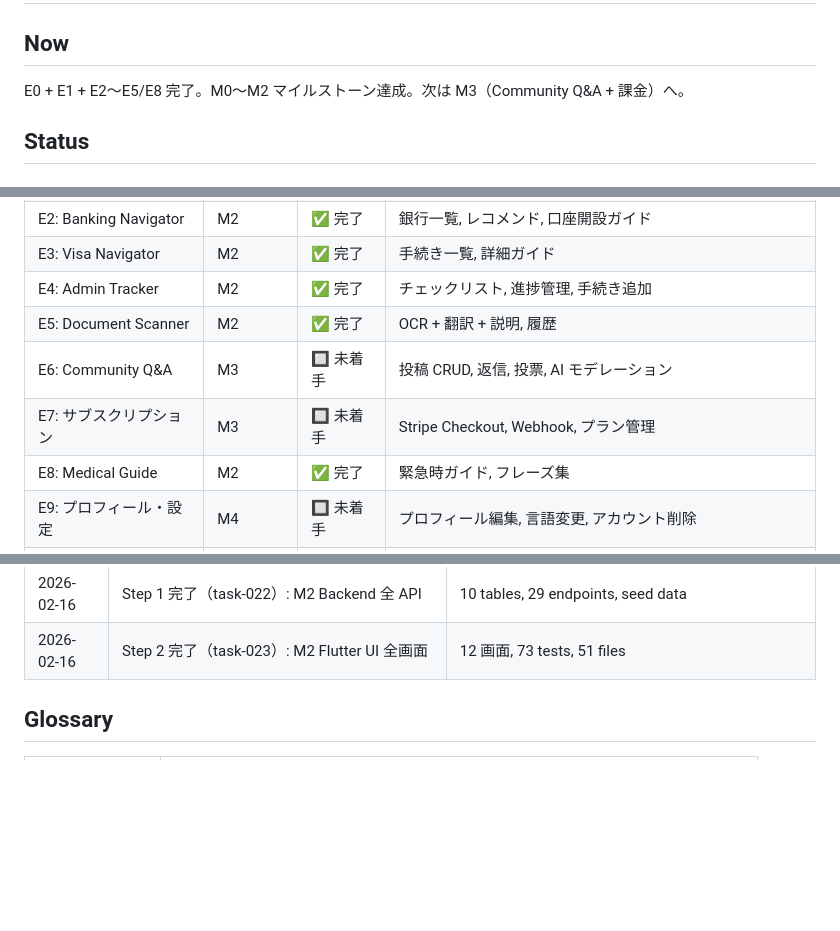
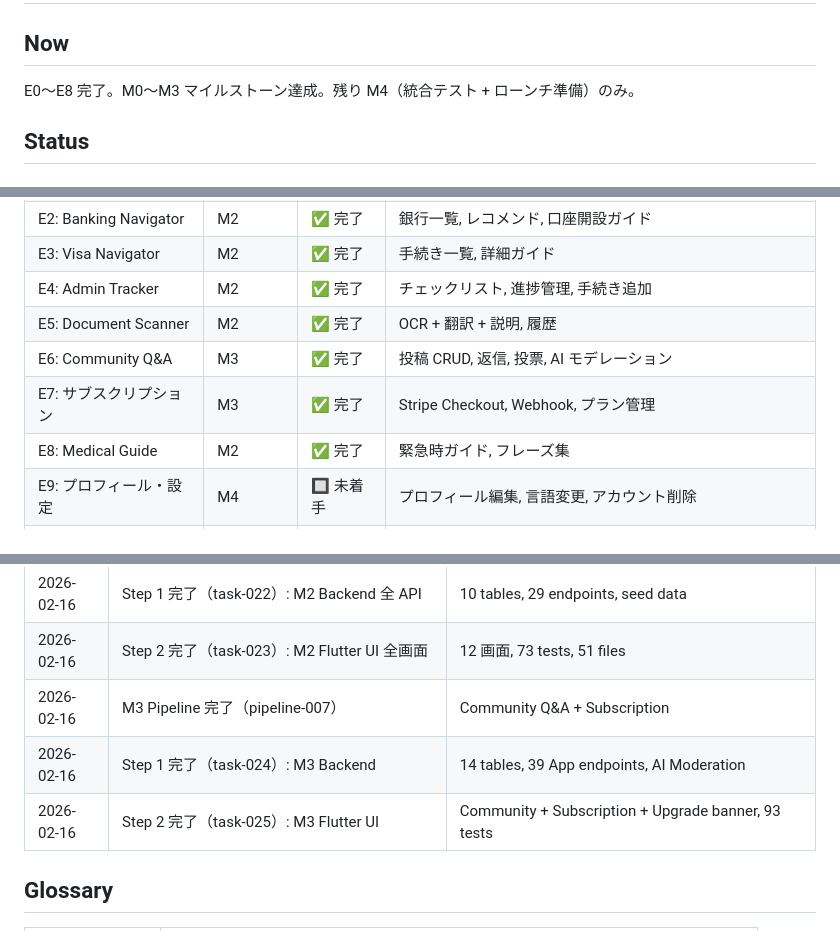
Before and after one commit to cjttca-cd/gaijin-life-navi, a Markdown page: artifacts/project/PROJECT_MEMORY.md, 3 parts joined by grey strips. GitHub-like rendering; blank space fills up the shorter version.

Commit message:
docs: update PROJECT_MEMORY for M3 completion

```diff
--- a/artifacts/project/PROJECT_MEMORY.md
+++ b/artifacts/project/PROJECT_MEMORY.md
@@ -1,7 +1,7 @@
 # PROJECT_MEMORY — gaijin-life-navi
 
 ## Now
-E0 + E1 + E2〜E5/E8 完了。M0〜M2 マイルストーン達成。次は M3（Community Q&A + 課金）へ。
+E0〜E8 完了。M0〜M3 マイルストーン達成。残り M4（統合テスト + ローンチ準備）のみ。
 
 ## Status
 
@@ -43,8 +43,8 @@ E0 + E1 + E2〜E5/E8 完了。M0〜M2 マイルストーン達成。次は M3（
 | E3: Visa Navigator | M2 | ✅ 完了 | 手続き一覧, 詳細ガイド |
 | E4: Admin Tracker | M2 | ✅ 完了 | チェックリスト, 進捗管理, 手続き追加 |
 | E5: Document Scanner | M2 | ✅ 完了 | OCR + 翻訳 + 説明, 履歴 |
-| E6: Community Q&A | M3 | 🔲 未着手 | 投稿 CRUD, 返信, 投票, AI モデレーション |
-| E7: サブスクリプション | M3 | 🔲 未着手 | Stripe Checkout, Webhook, プラン管理 |
+| E6: Community Q&A | M3 | ✅ 完了 | 投稿 CRUD, 返信, 投票, AI モデレーション |
+| E7: サブスクリプション | M3 | ✅ 完了 | Stripe Checkout, Webhook, プラン管理 |
 | E8: Medical Guide | M2 | ✅ 完了 | 緊急時ガイド, フレーズ集 |
 | E9: プロフィール・設定 | M4 | 🔲 未着手 | プロフィール編集, 言語変更, アカウント削除 |
 | E10: LP | M4 | 🔲 未着手 | Astro LP, 5 言語, SEO |
@@ -75,6 +75,9 @@ M3（Community Q&A + Stripe 課金）の Epic 計画 → Pipeline 設計 → 実
 | 2026-02-16 | M2 Pipeline 完了（pipeline-006） | Backend + Flutter UI 全 5 機能 |
 | 2026-02-16 | Step 1 完了（task-022）: M2 Backend 全 API | 10 tables, 29 endpoints, seed data |
 | 2026-02-16 | Step 2 完了（task-023）: M2 Flutter UI 全画面 | 12 画面, 73 tests, 51 files |
+| 2026-02-16 | M3 Pipeline 完了（pipeline-007） | Community Q&A + Subscription |
+| 2026-02-16 | Step 1 完了（task-024）: M3 Backend | 14 tables, 39 App endpoints, AI Moderation |
+| 2026-02-16 | Step 2 完了（task-025）: M3 Flutter UI | Community + Subscription + Upgrade banner, 93 tests |
 
 ## Glossary
 | Term | Definition |
```
Also changed, not shown: other parts of artifacts/project/PROJECT_MEMORY.md (+1 -1 lines).
